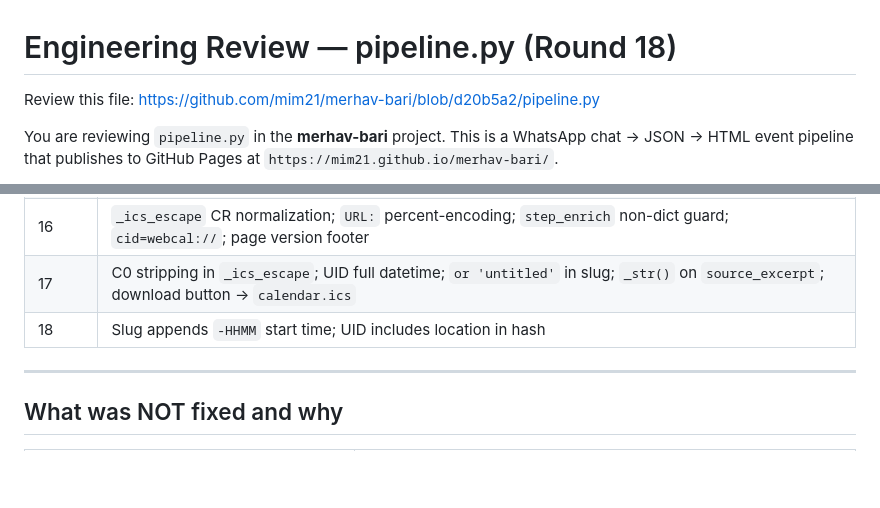
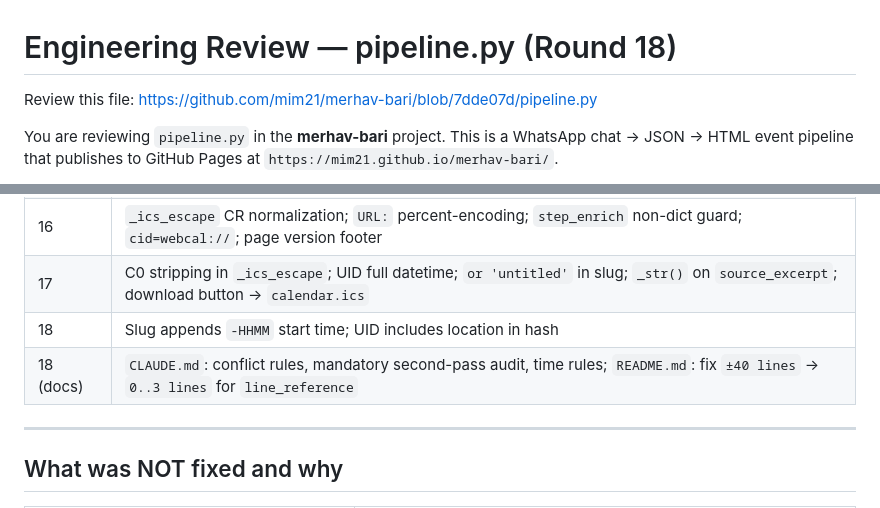
Before and after one commit to mim21/merhav-bari, a Markdown page: REVIEW_PROMPT.md, 2 parts joined by grey strips. GitHub-like rendering; blank space fills up the shorter version.

Commit message:
Update REVIEW_PROMPT: pin commit to 7dde07d, note doc changes

```diff
--- a/REVIEW_PROMPT.md
+++ b/REVIEW_PROMPT.md
@@ -1,6 +1,6 @@
 # Engineering Review — pipeline.py (Round 18)
 
-Review this file: https://github.com/mim21/merhav-bari/blob/d20b5a2/pipeline.py
+Review this file: https://github.com/mim21/merhav-bari/blob/7dde07d/pipeline.py
 
 You are reviewing `pipeline.py` in the **merhav-bari** project.
 This is a WhatsApp chat → JSON → HTML event pipeline that publishes to GitHub Pages at
@@ -46,6 +46,7 @@ Treat `events.json` as fully untrusted input.
 | 16 | `_ics_escape` CR normalization; `URL:` percent-encoding; `step_enrich` non-dict guard; `cid=webcal://`; page version footer |
 | 17 | C0 stripping in `_ics_escape`; UID full datetime; `or 'untitled'` in slug; `_str()` on `source_excerpt`; download button → `calendar.ics` |
 | 18 | Slug appends `-HHMM` start time; UID includes location in hash |
+| 18 (docs) | `CLAUDE.md`: conflict rules, mandatory second-pass audit, time rules; `README.md`: fix `±40 lines` → `0..3 lines` for `line_reference` |
 
 ---
 
```
